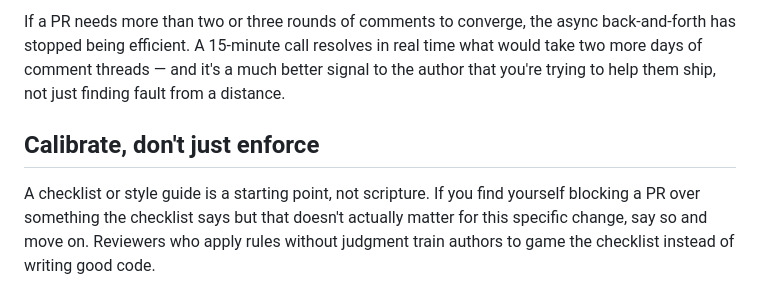
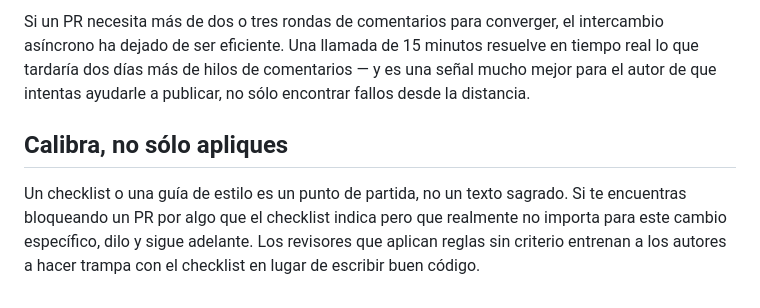
Before and after one commit to projekta2/pr-review-canvas, a Markdown page: guides/for-experts.md, the part around one of its changes. Rendered like a GitHub page.

```diff
--- a/guides/for-experts.md
+++ b/guides/for-experts.md
@@ -43,6 +43,6 @@ The same logic applies one level up: triage itself can be partially automated. T
 
-If a PR needs more than two or three rounds of comments to converge, the async back-and-forth has stopped being efficient. A 15-minute call resolves in real time what would take two more days of comment threads — and it's a much better signal to the author that you're trying to help them ship, not just finding fault from a distance.
+Si un PR necesita más de dos o tres rondas de comentarios para converger, el intercambio asíncrono ha dejado de ser eficiente. Una llamada de 15 minutos resuelve en tiempo real lo que tardaría dos días más de hilos de comentarios — y es una señal mucho mejor para el autor de que intentas ayudarle a publicar, no sólo encontrar fallos desde la distancia.
 
-## Calibrate, don't just enforce
+## Calibra, no sólo apliques
 
-A checklist or style guide is a starting point, not scripture. If you find yourself blocking a PR over something the checklist says but that doesn't actually matter for this specific change, say so and move on. Reviewers who apply rules without judgment train authors to game the checklist instead of writing good code.
+Un checklist o una guía de estilo es un punto de partida, no un texto sagrado. Si te encuentras bloqueando un PR por algo que el checklist indica pero que realmente no importa para este cambio específico, dilo y sigue adelante. Los revisores que aplican reglas sin criterio entrenan a los autores a hacer trampa con el checklist en lugar de escribir buen código.
```
Also changed, not shown: other parts of guides/for-experts.md (+24 -24 lines).
